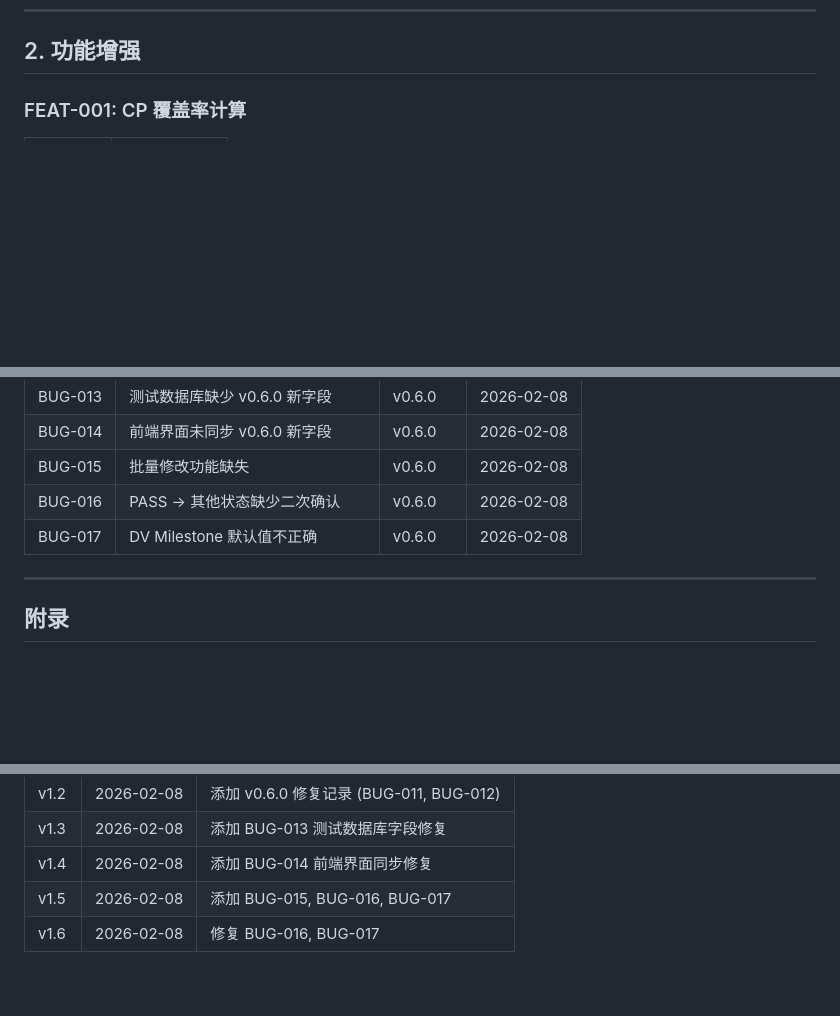
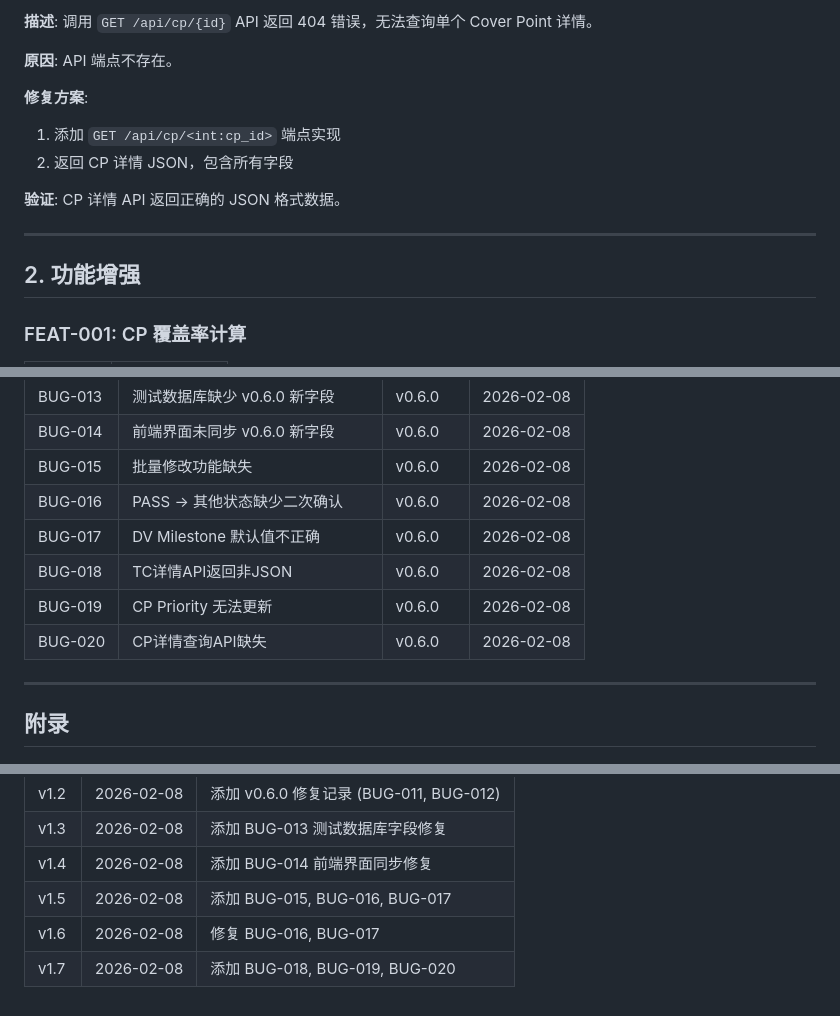
Before and after one commit to qhao007/tracker, a Markdown page: docs/dev/tracker_BUGLOG.md, 3 parts joined by grey strips. Rendered like a GitHub page; blank space fills up the shorter version.

```diff
--- a/docs/dev/tracker_BUGLOG.md
+++ b/docs/dev/tracker_BUGLOG.md
@@ -394,3 +459,15 @@ if (tc && tc.status === 'PASS' && newStatus !== 'PASS') {
+**描述**: 调用 `GET /api/cp/{id}` API 返回 404 错误，无法查询单个 Cover Point 详情。
+
+**原因**: API 端点不存在。
+
+**修复方案**:
+1. 添加 `GET /api/cp/<int:cp_id>` 端点实现
+2. 返回 CP 详情 JSON，包含所有字段
+
+**验证**: CP 详情 API 返回正确的 JSON 格式数据。
+
+---
+
 ## 2. 功能增强
 
 ### FEAT-001: CP 覆盖率计算
@@ -482,6 +559,9 @@ cd dev && npx playwright test tests/tracker.spec.ts --project=firefox
 | BUG-015 | 批量修改功能缺失 | v0.6.0 | 2026-02-08 |
 | BUG-016 | PASS → 其他状态缺少二次确认 | v0.6.0 | 2026-02-08 |
 | BUG-017 | DV Milestone 默认值不正确 | v0.6.0 | 2026-02-08 |
+| BUG-018 | TC详情API返回非JSON | v0.6.0 | 2026-02-08 |
+| BUG-019 | CP Priority 无法更新 | v0.6.0 | 2026-02-08 |
+| BUG-020 | CP详情查询API缺失 | v0.6.0 | 2026-02-08 |
 
 ---
 
@@ -506,3 +586,4 @@ cd dev && npx playwright test tests/tracker.spec.ts --project=firefox
 | v1.4 | 2026-02-08 | 添加 BUG-014 前端界面同步修复 |
 | v1.5 | 2026-02-08 | 添加 BUG-015, BUG-016, BUG-017 |
 | v1.6 | 2026-02-08 | 修复 BUG-016, BUG-017 |
+| v1.7 | 2026-02-08 | 添加 BUG-018, BUG-019, BUG-020 |
```
Also changed, not shown: other parts of docs/dev/tracker_BUGLOG.md (+65 -0 lines).
